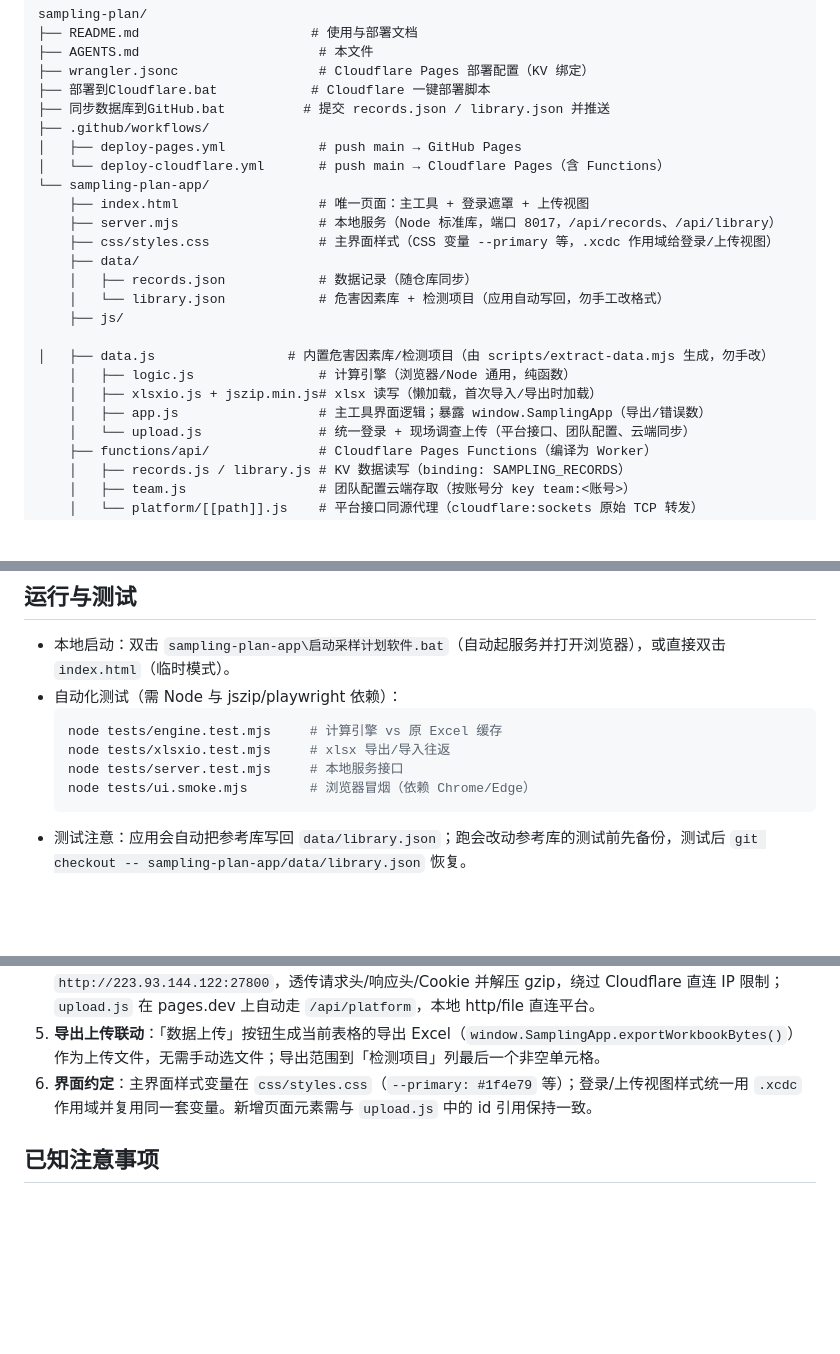
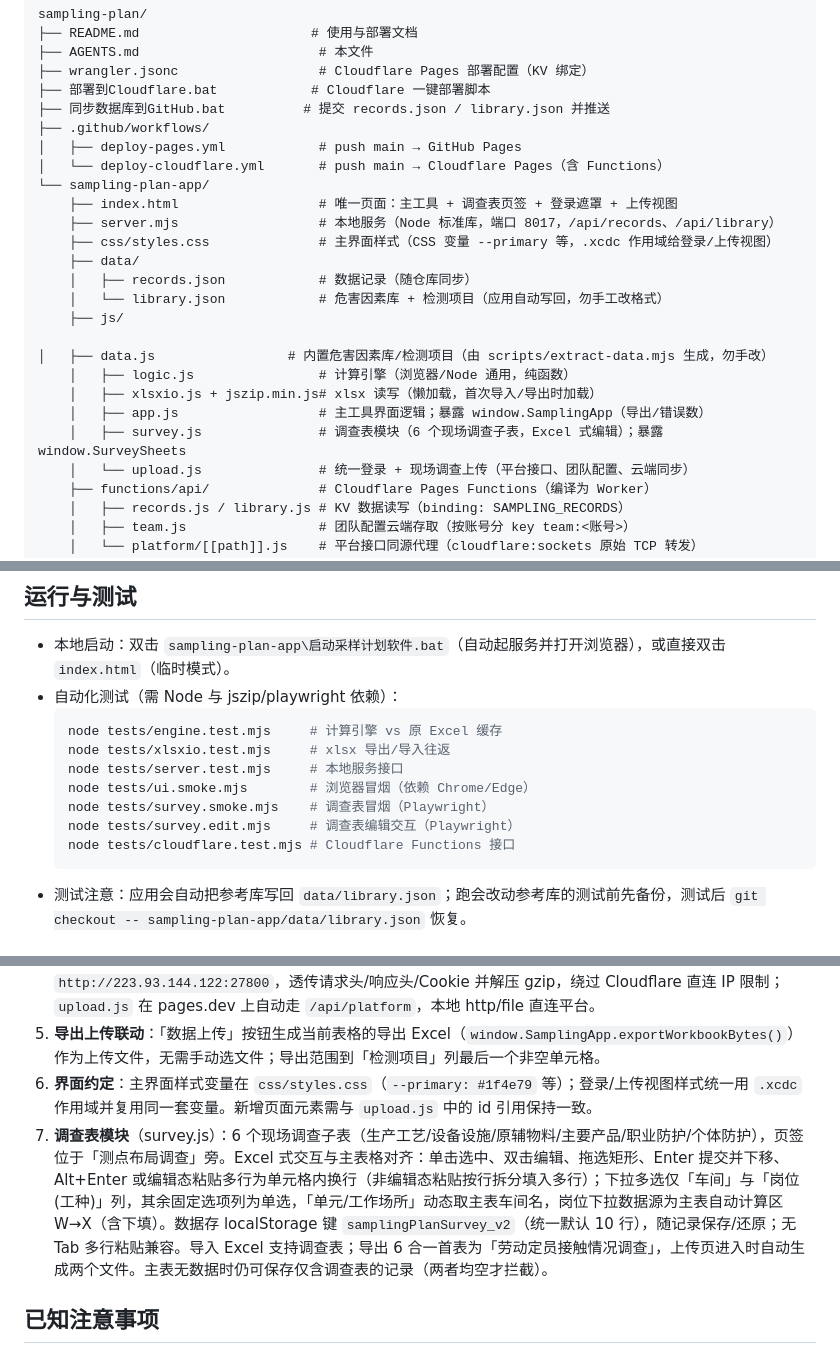
Before and after one commit to smallrookie404/sampling-plan, a Markdown page: AGENTS.md, 3 parts joined by grey strips. GitHub-like rendering; blank space fills up the shorter version.

````diff
--- a/AGENTS.md
+++ b/AGENTS.md
@@ -17,7 +17,7 @@ sampling-plan/
 │   ├── deploy-pages.yml            # push main → GitHub Pages
 │   └── deploy-cloudflare.yml       # push main → Cloudflare Pages（含 Functions）
 └── sampling-plan-app/
-    ├── index.html                  # 唯一页面：主工具 + 登录遮罩 + 上传视图
+    ├── index.html                  # 唯一页面：主工具 + 调查表页签 + 登录遮罩 + 上传视图
     ├── server.mjs                  # 本地服务（Node 标准库，端口 8017，/api/records、/api/library）
     ├── css/styles.css              # 主界面样式（CSS 变量 --primary 等，.xcdc 作用域给登录/上传视图）
     ├── data/
@@ -28,6 +28,7 @@ sampling-plan/
     │   ├── logic.js                # 计算引擎（浏览器/Node 通用，纯函数）
     │   ├── xlsxio.js + jszip.min.js# xlsx 读写（懒加载，首次导入/导出时加载）
     │   ├── app.js                  # 主工具界面逻辑；暴露 window.SamplingApp（导出/错误数）
+    │   ├── survey.js               # 调查表模块（6 个现场调查子表，Excel 式编辑）；暴露 window.SurveySheets
     │   └── upload.js               # 统一登录 + 现场调查上传（平台接口、团队配置、云端同步）
     ├── functions/api/              # Cloudflare Pages Functions（编译为 Worker）
     │   ├── records.js / library.js # KV 数据读写（binding: SAMPLING_RECORDS）
@@ -45,6 +46,9 @@ sampling-plan/
   node tests/xlsxio.test.mjs     # xlsx 导出/导入往返
   node tests/server.test.mjs     # 本地服务接口
   node tests/ui.smoke.mjs        # 浏览器冒烟（依赖 Chrome/Edge）
+  node tests/survey.smoke.mjs    # 调查表冒烟（Playwright）
+  node tests/survey.edit.mjs     # 调查表编辑交互（Playwright）
+  node tests/cloudflare.test.mjs # Cloudflare Functions 接口
   ```
 - 测试注意：应用会自动把参考库写回 `data/library.json`；跑会改动参考库的测试前先备份，测试后 `git checkout -- sampling-plan-app/data/library.json` 恢复。
 
@@ -65,6 +69,7 @@ Cloudflare 工作流需要 GitHub 仓库 Secrets：`CLOUDFLARE_API_TOKEN`、`CLO
 4. **平台代理**：`functions/api/platform/[[path]].js` 用 `cloudflare:sockets` 原始 TCP 连接平台 `http://223.93.144.122:27800`，透传请求头/响应头/Cookie 并解压 gzip，绕过 Cloudflare 直连 IP 限制；`upload.js` 在 pages.dev 上自动走 `/api/platform`，本地 http/file 直连平台。
 5. **导出上传联动**：「数据上传」按钮生成当前表格的导出 Excel（`window.SamplingApp.exportWorkbookBytes()`）作为上传文件，无需手动选文件；导出范围到「检测项目」列最后一个非空单元格。
 6. **界面约定**：主界面样式变量在 `css/styles.css`（`--primary: #1f4e79` 等）；登录/上传视图样式统一用 `.xcdc` 作用域并复用同一套变量。新增页面元素需与 `upload.js` 中的 id 引用保持一致。
+7. **调查表模块**（survey.js）：6 个现场调查子表（生产工艺/设备设施/原辅物料/主要产品/职业防护/个体防护），页签位于「测点布局调查」旁。Excel 式交互与主表格对齐：单击选中、双击编辑、拖选矩形、Enter 提交并下移、Alt+Enter 或编辑态粘贴多行为单元格内换行（非编辑态粘贴按行拆分填入多行）；下拉多选仅「车间」与「岗位(工种)」列，其余固定选项列为单选，「单元/工作场所」动态取主表车间名，岗位下拉数据源为主表自动计算区 W→X（含下填）。数据存 localStorage 键 `samplingPlanSurvey_v2`（统一默认 10 行），随记录保存/还原；无 Tab 多行粘贴兼容。导入 Excel 支持调查表；导出 6 合一首表为「劳动定员接触情况调查」，上传页进入时自动生成两个文件。主表无数据时仍可保存仅含调查表的记录（两者均空才拦截）。
 
 ## 已知注意事项
 
````
Also changed, not shown: other parts of AGENTS.md (+1 -0 lines), README.md (+10 -2 lines).
